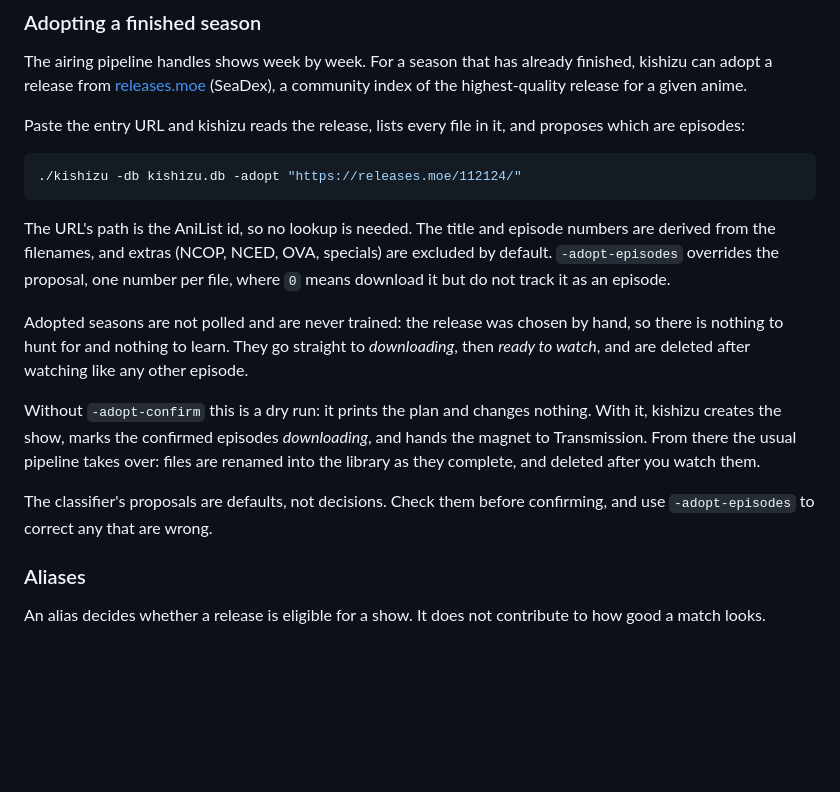
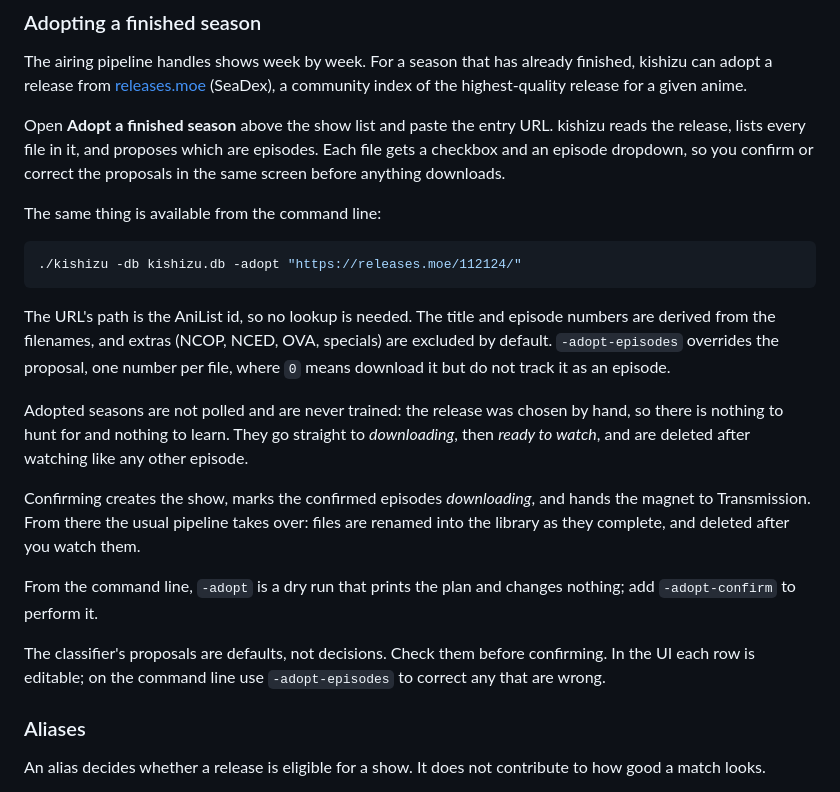
Before and after one commit to Ebonhawk3829/kishizu, a Markdown page: README.md, the part around the change. Rendered like a GitHub page; blank space fills up the shorter version.

Commit message:
Document the adoption UI

````diff
--- a/README.md
+++ b/README.md
@@ -247,8 +247,12 @@ The airing pipeline handles shows week by week. For a season that has already
 finished, kishizu can adopt a release from [releases.moe](https://releases.moe)
 (SeaDex), a community index of the highest-quality release for a given anime.
 
-Paste the entry URL and kishizu reads the release, lists every file in it, and
-proposes which are episodes:
+Open **Adopt a finished season** above the show list and paste the entry URL.
+kishizu reads the release, lists every file in it, and proposes which are
+episodes. Each file gets a checkbox and an episode dropdown, so you confirm or
+correct the proposals in the same screen before anything downloads.
+
+The same thing is available from the command line:
 
 ```sh
 ./kishizu -db kishizu.db -adopt "https://releases.moe/112124/"
@@ -264,14 +268,17 @@ hand, so there is nothing to hunt for and nothing to learn. They go straight to
 *downloading*, then *ready to watch*, and are deleted after watching like any
 other episode.
 
-Without `-adopt-confirm` this is a dry run: it prints the plan and changes
-nothing. With it, kishizu creates the show, marks the confirmed episodes
-*downloading*, and hands the magnet to Transmission. From there the usual
-pipeline takes over: files are renamed into the library as they complete, and
-deleted after you watch them.
+Confirming creates the show, marks the confirmed episodes *downloading*, and
+hands the magnet to Transmission. From there the usual pipeline takes over:
+files are renamed into the library as they complete, and deleted after you
+watch them.
+
+From the command line, `-adopt` is a dry run that prints the plan and changes
+nothing; add `-adopt-confirm` to perform it.
 
 The classifier's proposals are defaults, not decisions. Check them before
-confirming, and use `-adopt-episodes` to correct any that are wrong.
+confirming. In the UI each row is editable; on the command line use
+`-adopt-episodes` to correct any that are wrong.
 
 ### Aliases
 
````
